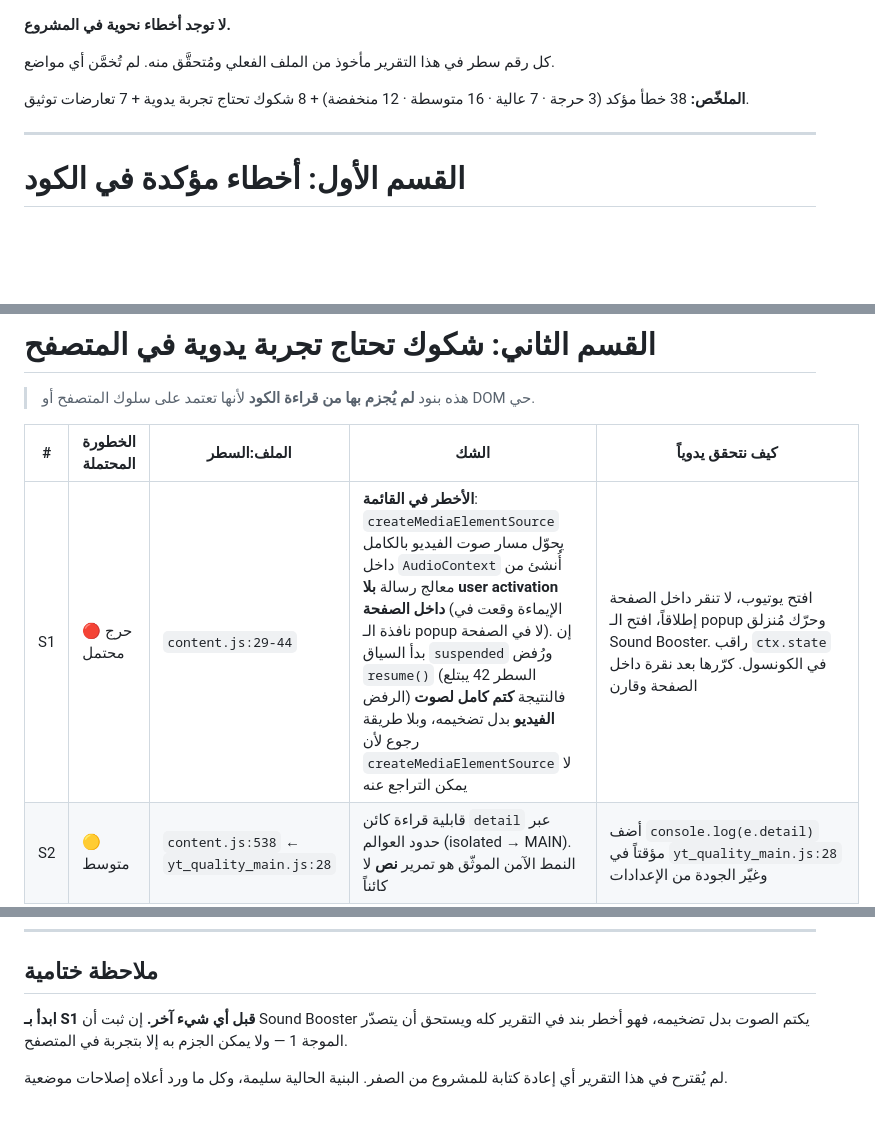
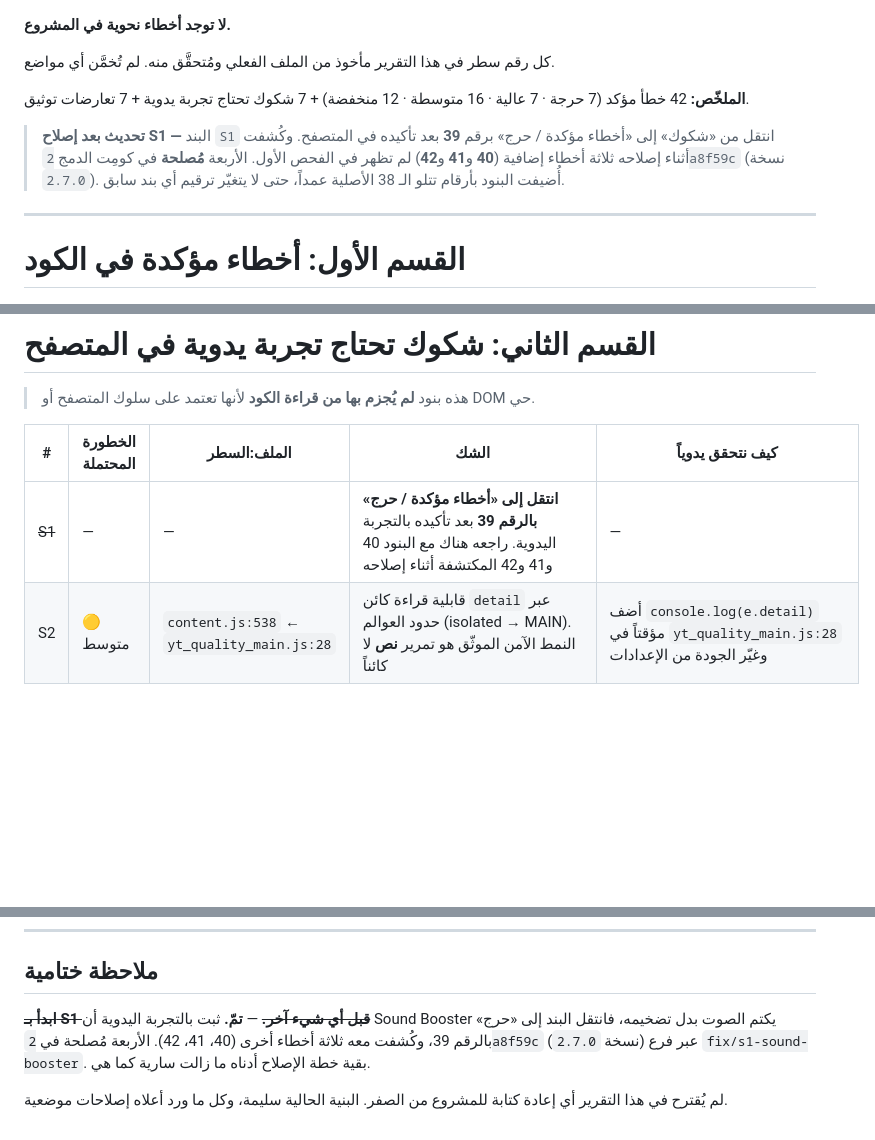
Before and after one commit to nssr12/VIDEO-ZONES, a Markdown page: AUDIT.md, 3 parts joined by grey strips. GitHub-like rendering; blank space fills up the shorter version.

Commit message:
نقل S1 للأخطاء المؤكدة وأضاف ثلاثة بنود مكتشفة

```diff
--- a/AUDIT.md
+++ b/AUDIT.md
@@ -29,7 +29,12 @@ content.js OK · popup.js OK · options.js OK · yt_quality_main.js OK · manife
 
 كل رقم سطر في هذا التقرير مأخوذ من الملف الفعلي ومُتحقَّق منه. لم تُخمَّن أي مواضع.
 
-**الملخّص:** 38 خطأ مؤكد (3 حرجة · 7 عالية · 16 متوسطة · 12 منخفضة) + 8 شكوك تحتاج تجربة يدوية + 7 تعارضات توثيق.
+**الملخّص:** 42 خطأ مؤكد (7 حرجة · 7 عالية · 16 متوسطة · 12 منخفضة) + 7 شكوك تحتاج تجربة يدوية + 7 تعارضات توثيق.
+
+> **تحديث بعد إصلاح S1 —** البند `S1` انتقل من «شكوك» إلى «أخطاء مؤكدة / حرج» برقم **39**
+> بعد تأكيده في المتصفح. وكُشفت أثناء إصلاحه ثلاثة أخطاء إضافية (**40** و**41** و**42**)
+> لم تظهر في الفحص الأول. الأربعة **مُصلحة** في كومِت الدمج `2a8f59c` (نسخة `2.7.0`).
+> أُضيفت البنود بأرقام تتلو الـ 38 الأصلية عمداً، حتى لا يتغيّر ترقيم أي بند سابق.
 
 ---
 
@@ -101,7 +110,7 @@ content.js OK · popup.js OK · options.js OK · yt_quality_main.js OK · manife
 
 | # | الخطورة المحتملة | الملف:السطر | الشك | كيف نتحقق يدوياً |
 |---|---|---|---|---|
-| S1 | 🔴 حرج محتمل | `content.js:29-44` | **الأخطر في القائمة**: `createMediaElementSource` يحوّل مسار صوت الفيديو بالكامل داخل `AudioContext` أُنشئ من معالج رسالة **بلا user activation داخل الصفحة** (الإيماءة وقعت في نافذة الـ popup لا في الصفحة). إن بدأ السياق `suspended` ورُفض `resume()` (السطر 42 يبتلع الرفض) فالنتيجة **كتم كامل لصوت الفيديو** بدل تضخيمه، وبلا طريقة رجوع لأن `createMediaElementSource` لا يمكن التراجع عنه | افتح يوتيوب، لا تنقر داخل الصفحة إطلاقاً، افتح الـ popup وحرّك مُنزلق Sound Booster. راقب `ctx.state` في الكونسول. كرّرها بعد نقرة داخل الصفحة وقارن |
+| ~~S1~~ | — | — | **انتقل إلى «أخطاء مؤكدة / حرج» بالرقم 39** بعد تأكيده بالتجربة اليدوية. راجعه هناك مع البنود 40 و41 و42 المكتشفة أثناء إصلاحه | — |
 | S2 | 🟡 متوسط | `content.js:538` ← `yt_quality_main.js:28` | قابلية قراءة كائن `detail` عبر حدود العوالم (isolated → MAIN). النمط الآمن الموثّق هو تمرير **نص** لا كائناً | أضف `console.log(e.detail)` مؤقتاً في `yt_quality_main.js:28` وغيّر الجودة من الإعدادات |
 | S3 | 🟡 متوسط | `yt_quality_main.js:22` | `av[0]` يفترض أن `getAvailableQualityLevels()` مرتّبة من الأعلى للأدنى — وعلى هذا الافتراض يقوم وعد `options.html:133` بتشغيل "أعلى جودة متاحة" عند غياب المطلوبة | اختر 4K، افتح فيديو أقصى جودته 480p، واطبع `p.getAvailableQualityLevels()` |
 | S4 | 🟡 متوسط | `content.js:757` | `fullscreenOnly` داخل iframe: عندما تُملئ الصفحة الأمّ عنصر الـ iframe نفسه، يبقى `document.fullscreenElement` = `null` داخل المستند الابن ⇒ `zonesActive()` تُرجع false والمربعات معطّلة | فعّل FullscreenOnly، افتح مشغّل يوتيوب مضمّناً في موقع آخر، ادخل ملء الشاشة، وجرّب العجلة |
@@ -220,6 +229,9 @@ content.js OK · popup.js OK · options.js OK · yt_quality_main.js OK · manife
 
 ## ملاحظة ختامية
 
-**ابدأ بـ S1 قبل أي شيء آخر.** إن ثبت أن Sound Booster يكتم الصوت بدل تضخيمه، فهو أخطر بند في التقرير كله ويستحق أن يتصدّر الموجة 1 — ولا يمكن الجزم به إلا بتجربة في المتصفح.
+~~**ابدأ بـ S1 قبل أي شيء آخر.**~~ — **تمّ.** ثبت بالتجربة اليدوية أن Sound Booster يكتم الصوت
+بدل تضخيمه، فانتقل البند إلى «حرج» بالرقم 39، وكُشفت معه ثلاثة أخطاء أخرى (40، 41، 42).
+الأربعة مُصلحة في `2a8f59c` (نسخة `2.7.0`) عبر فرع `fix/s1-sound-booster`.
+بقية خطة الإصلاح أدناه ما زالت سارية كما هي.
 
 لم يُقترح في هذا التقرير أي إعادة كتابة للمشروع من الصفر. البنية الحالية سليمة، وكل ما ورد أعلاه إصلاحات موضعية.
```
Also changed, not shown: other parts of AUDIT.md (+4 -0 lines).
